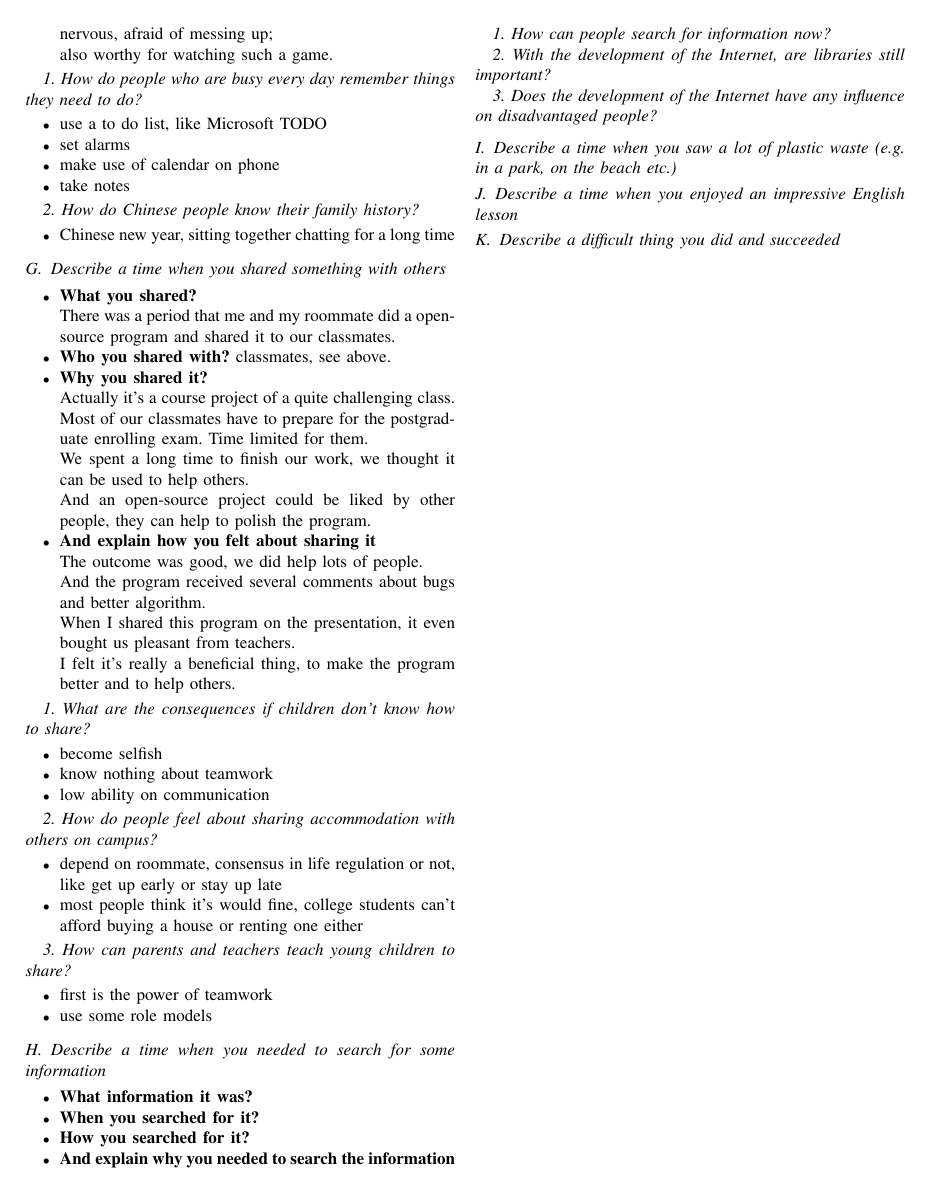
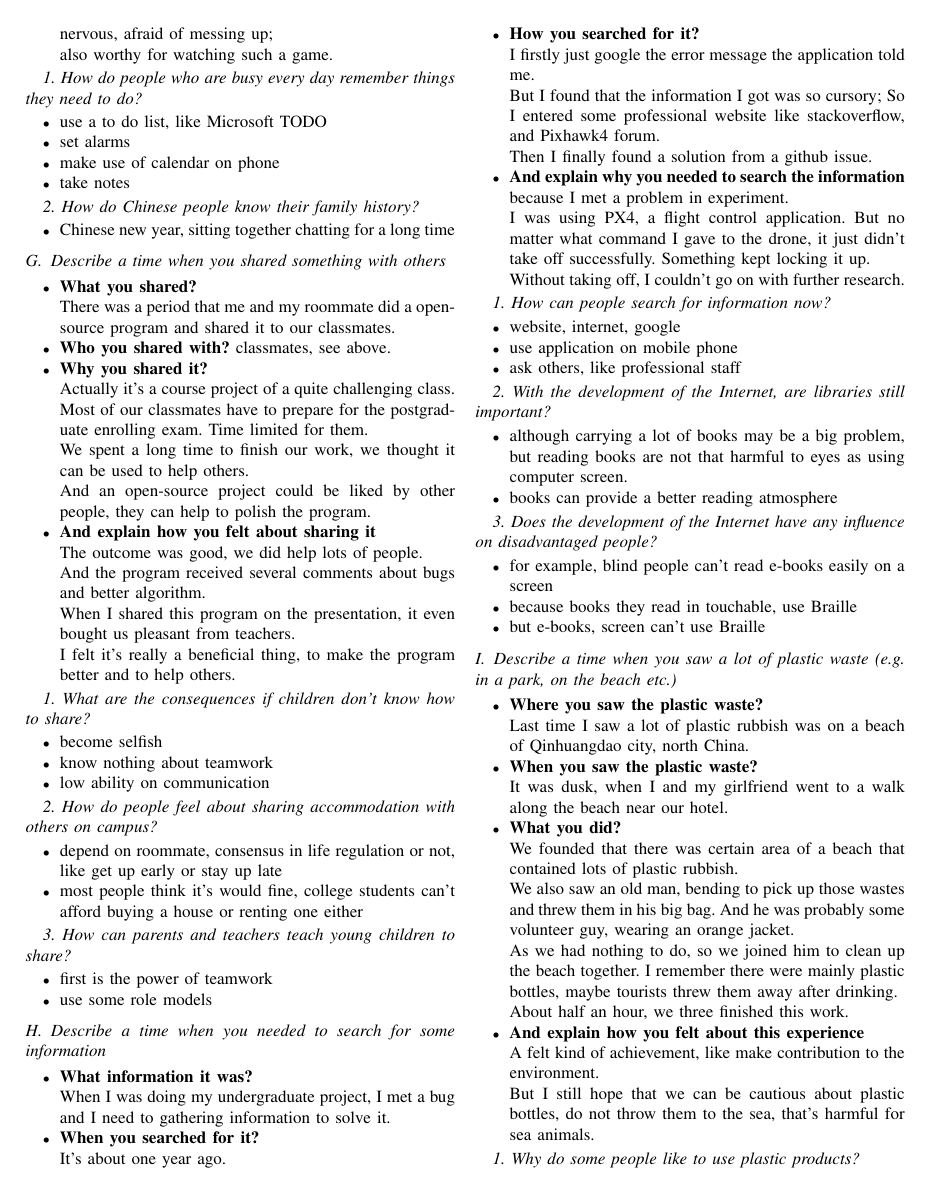
Before and after one commit to JaimeParker/IGRELTS, a LaTeX paper (IELTS_Speaking_Drafts/part2&3_KeyPoint_only.tex): page 8 of 8 before the commit and page 8 of 9 after it. Compiled offline with pdfLaTeX; a missing font is replaced by an installed copy or a similar font; a LaTeX package or settings file that is missing is left out.

Commit message:
update tex

```diff
--- a/IELTS_Speaking_Drafts/part2&3_KeyPoint_only.tex
+++ b/IELTS_Speaking_Drafts/part2&3_KeyPoint_only.tex
@@ -909,17 +909,75 @@ It depends on their thoughts.
 
 \subsection{Describe a time when you needed to search for some information}
 \begin{itemize}
-    \item \textbf{What information it was?}
-    \item \textbf{When you searched for it?}
-    \item \textbf{How you searched for it?}
-    \item \textbf{And explain why you needed to search the information}
+    \item \textbf{What information it was?}\\
+    When I was doing my undergraduate project, I met a bug and I need to gathering information to solve it.
+    \item \textbf{When you searched for it?}\\
+    It's about one year ago.
+    \item \textbf{How you searched for it?}\\
+    I firstly just google the error message the application told me.
+
+    But I found that the information I got was so cursory;
+    So I entered some professional website like stackoverflow, and Pixhawk4 forum.
+
+    Then I finally found a solution from a github issue.
+    \item \textbf{And explain why you needed to search the information}\\
+    because I met a problem in experiment.
+
+    I was using PX4, a flight control application. But no matter what command I gave to the drone,
+    it just didn't take off successfully.
+    Something kept locking it up.
+
+    Without taking off, I couldn't go on with further research.
 \end{itemize}
 
 \textit{1. How can people search for information now?}
+\begin{itemize}
+    \item website, internet, google
+    \item use application on mobile phone
+    \item ask others, like professional staff
+\end{itemize}
 
 \textit{2. With the development of the Internet, are libraries still important?}
+\begin{itemize}
+    \item although carrying a lot of books may be a big problem, but reading books are not that harmful to eyes as using computer screen.
+    \item books can provide a better reading atmosphere
+\end{itemize}
 
 \textit{3. Does the development of the Internet have any influence on disadvantaged people?}
+\begin{itemize}
+    \item for example, blind people can't read e-books easily on a screen
+    \item because books they read in touchable, use Braille
+    \item but e-books, screen can't use Braille
+\end{itemize}
 
 \subsection{Describe a time when you saw a lot of plastic waste (e.g. in a park, on the beach
 etc.)}
+\begin{itemize}
+    \item \textbf{Where you saw the plastic waste?}\\
+    Last time I saw a lot of plastic rubbish was on a beach of Qinhuangdao city, north China.
+    \item \textbf{When you saw the plastic waste?}\\
+    It was dusk, when I and my girlfriend  went to a walk along the beach near our hotel.
+    \item \textbf{What you did?}\\
+    We founded that there was certain area of a beach that contained lots of plastic rubbish.
+
+    We also saw an old man, bending to pick up those wastes and threw them in his big bag.
+    And he was probably some volunteer guy, wearing an orange jacket.
+
+    As we had nothing to do, so we joined him to clean up the beach together.
+    I remember there were mainly plastic bottles, maybe tourists threw them away after drinking.
+
+    About half an hour, we three finished this work.
+    \item \textbf{And explain how you felt about this experience}\\
+    A felt kind of achievement, like make contribution to the environment.
+
+    But I still hope that we can be cautious about plastic bottles, do not throw them to the sea, that's
+    harmful for sea animals.
+\end{itemize}
+
+\textit{1. Why do some people like to use plastic products?}
+
+\textit{2. Do you think we should use plastic products?}
+
+\textit{3. How can we reduce our use of plastic products?}
+
+\textit{4. What kinds of plastic waste are often seen in your country?}
```
Also changed, not shown: IELTS_Speaking_Drafts/part2&3_KeyPoint_only.tex (31 more changed lines).
